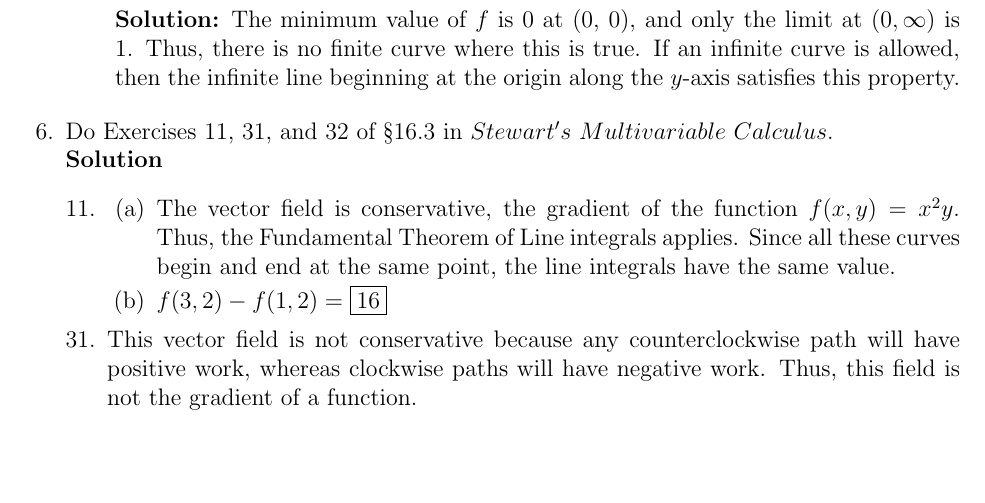
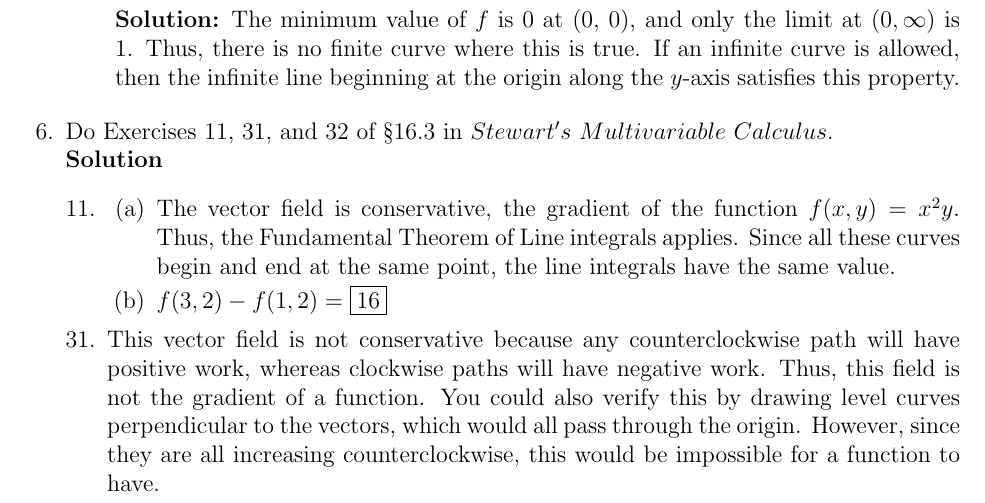
Before and after one commit to jzpan1/latex-docs, a LaTeX problem sheet (f23-MATH215/HW09.tex): part of page 1 of 2, cut so that both start at the same text, the shorter picture padded with empty space. Compiled offline with pdfLaTeX.

Commit message:
finish hw9

```diff
--- a/f23-MATH215/HW09.tex
+++ b/f23-MATH215/HW09.tex
@@ -74,7 +74,7 @@
 			\part $f(3, 2) - f(1, 2) = \boxed{16}$
 		\end{parts}
 		\setcounter{question}{30}
-		\question This vector field is not conservative because any counterclockwise path will have positive work, whereas clockwise paths will have negative work. Thus, this field is not the gradient of a function.
+		\question This vector field is not conservative because any counterclockwise path will have positive work, whereas clockwise paths will have negative work. Thus, this field is not the gradient of a function. You could also verify this by drawing level curves perpendicular to the vectors, which would all pass through the origin. However, since they are all increasing counterclockwise, this would be impossible for a function to have.
 		\question
 	\end{questions}
 
```
Also changed, not shown: f23-MATH215/HW09.pdf.
